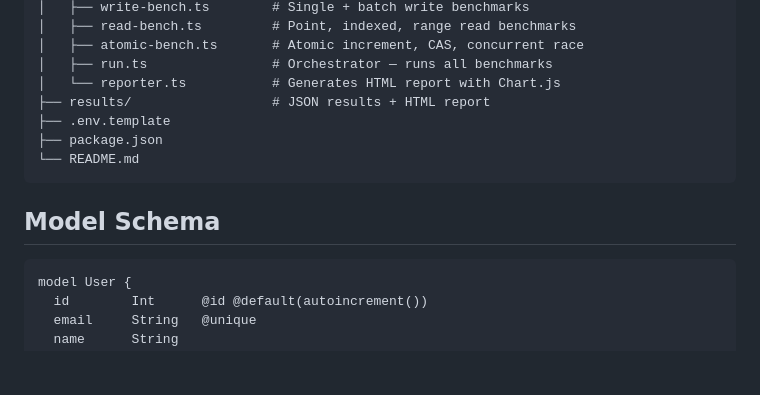
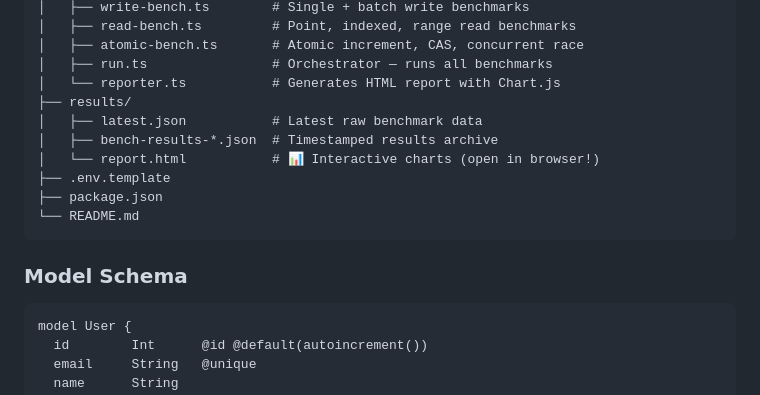
Before and after one commit to Nameless-Monster-Nerd/prismatic-showdown, a Markdown page: README.md, the part around one of its changes. Rendered like a GitHub page; blank space fills up the shorter version.

````diff
--- a/README.md
+++ b/README.md
@@ -118,13 +176,16 @@ prismatic-showdown/
 │   ├── atomic-bench.ts       # Atomic increment, CAS, concurrent race
 │   ├── run.ts                # Orchestrator — runs all benchmarks
 │   └── reporter.ts           # Generates HTML report with Chart.js
-├── results/                  # JSON results + HTML report
+├── results/
+│   ├── latest.json           # Latest raw benchmark data
+│   ├── bench-results-*.json  # Timestamped results archive
+│   └── report.html           # 📊 Interactive charts (open in browser!)
 ├── .env.template
 ├── package.json
 └── README.md
 ```
 
-## Model Schema
+### Model Schema
 
 ```prisma
 model User {
````
Also changed, not shown: other parts of README.md (+81 -23 lines).
